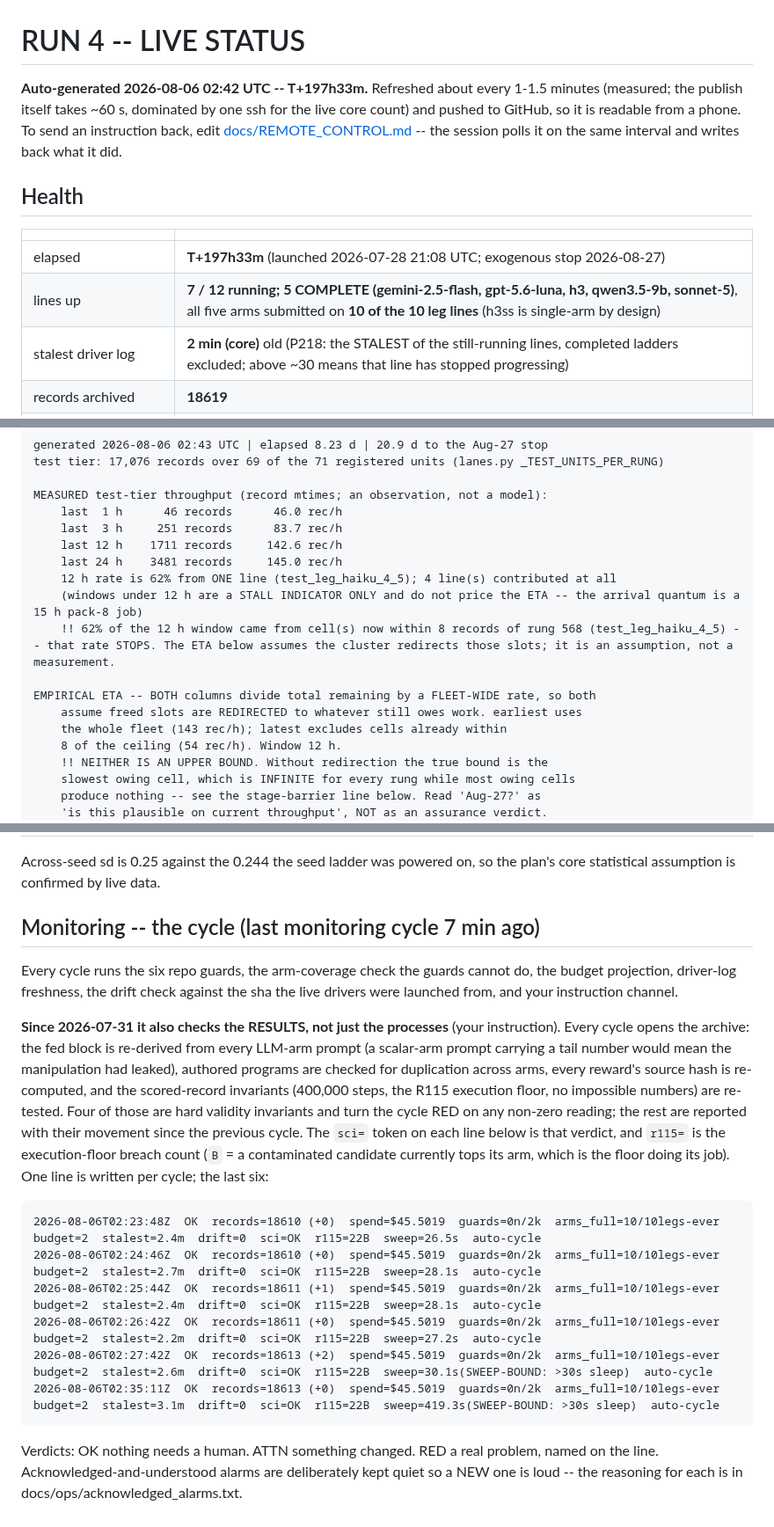
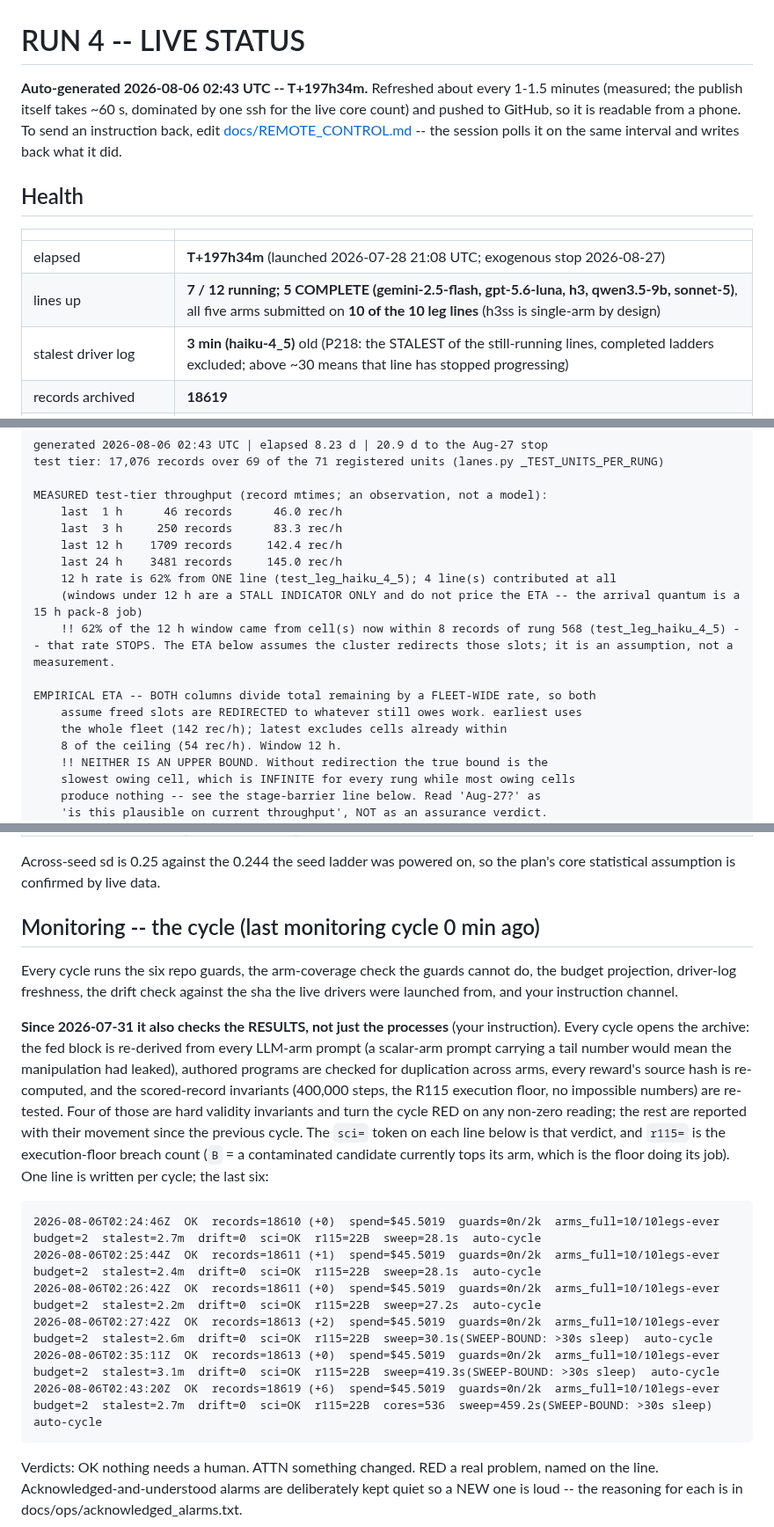
Before and after one commit to abailey81/llm-reward-portfolio, a Markdown page: docs/RUN4_STATUS.md, 3 parts joined by grey strips. Shown at 88% size. Drawn GitHub-style.

Commit message:
status: T+197h34m - 7/12 lines up, 536 cores, 18619 records, $45.5021, 186 timeouts

````diff
--- a/docs/RUN4_STATUS.md
+++ b/docs/RUN4_STATUS.md
@@ -1,6 +1,6 @@
 # RUN 4 -- LIVE STATUS
 
-**Auto-generated 2026-08-06 02:42 UTC -- T+197h33m.** Refreshed about every 1-1.5 minutes (measured; the publish itself takes
+**Auto-generated 2026-08-06 02:43 UTC -- T+197h34m.** Refreshed about every 1-1.5 minutes (measured; the publish itself takes
 ~60 s, dominated by one ssh for the live core count) and pushed to GitHub, so
 it is readable from a phone. To send an instruction back, edit
 [docs/REMOTE_CONTROL.md](REMOTE_CONTROL.md) -- the session polls it on the same interval and writes
@@ -10,9 +10,9 @@ back what it did.
 
 | | |
 |---|---|
-| elapsed | **T+197h33m** (launched 2026-07-28 21:08 UTC; exogenous stop 2026-08-27) |
+| elapsed | **T+197h34m** (launched 2026-07-28 21:08 UTC; exogenous stop 2026-08-27) |
 | lines up | **7 / 12 running; 5 COMPLETE (gemini-2.5-flash, gpt-5.6-luna, h3, qwen3.5-9b, sonnet-5)**, all five arms submitted on **10 of the 10 leg lines** (h3ss is single-arm by design) |
-| stalest driver log | **2 min (core)** old (P218: the STALEST of the still-running lines, completed ladders excluded; above ~30 means that line has stopped progressing) |
+| stalest driver log | **3 min (haiku-4_5)** old (P218: the STALEST of the still-running lines, completed ladders excluded; above ~30 means that line has stopped progressing) |
 | records archived | **18619** |
 | **Myriad maintenance** | **2026-08-12 from 08:00 UTC, at risk all day** (in 6.2 days). Delayed from Aug 11. Jobs may die and REQUEUE idempotently; the supervisors ride it. Playbook: docs/ops/MAINTENANCE_2026-08-12.md |
 | LLM calls / spend | 2956 / **$45.5021** |
@@ -39,8 +39,8 @@ test tier: 17,076 records over 69 of the 71 registered units (lanes.py _TEST_UNI
 
 MEASURED test-tier throughput (record mtimes; an observation, not a model):
     last  1 h      46 records      46.0 rec/h
-    last  3 h     251 records      83.7 rec/h
-    last 12 h    1711 records     142.6 rec/h
+    last  3 h     250 records      83.3 rec/h
+    last 12 h    1709 records     142.4 rec/h
     last 24 h    3481 records     145.0 rec/h
     12 h rate is 62% from ONE line (test_leg_haiku_4_5); 4 line(s) contributed at all
     (windows under 12 h are a STALL INDICATOR ONLY and do not price the ETA -- the arrival quantum is a 15 h pack-8 job)
@@ -48,7 +48,7 @@ MEASURED test-tier throughput (record mtimes; an observation, not a model):
 
 EMPIRICAL ETA -- BOTH columns divide total remaining by a FLEET-WIDE rate, so both
     assume freed slots are REDIRECTED to whatever still owes work. earliest uses
-    the whole fleet (143 rec/h); latest excludes cells already within
+    the whole fleet (142 rec/h); latest excludes cells already within
     8 of the ceiling (54 rec/h). Window 12 h.
     !! NEITHER IS AN UPPER BOUND. Without redirection the true bound is the
     slowest owing cell, which is INFINITE for every rung while most owing cells
@@ -215,7 +215,7 @@ sealed-test records also exist and are counted in the ladder above; their SCORES
 Across-seed sd is 0.25 against the 0.244 the seed ladder was powered on, so the plan's core
 statistical assumption is confirmed by live data.
 
-## Monitoring -- the cycle (last monitoring cycle 7 min ago)
+## Monitoring -- the cycle (last monitoring cycle 0 min ago)
 
 Every cycle runs the six repo guards, the arm-coverage check the guards cannot do, the budget
 projection, driver-log freshness, the drift check against the sha the live drivers were launched
@@ -232,12 +232,12 @@ their movement since the previous cycle. The `sci=` token on each line below is
 which is the floor doing its job). One line is written per cycle; the last six:
 
 ```
-2026-08-06T02:23:48Z  OK  records=18610 (+0)  spend=$45.5019  guards=0n/2k  arms_full=10/10legs-ever  budget=2  stalest=2.4m  drift=0  sci=OK  r115=22B  sweep=26.5s  auto-cycle
 2026-08-06T02:24:46Z  OK  records=18610 (+0)  spend=$45.5019  guards=0n/2k  arms_full=10/10legs-ever  budget=2  stalest=2.7m  drift=0  sci=OK  r115=22B  sweep=28.1s  auto-cycle
 2026-08-06T02:25:44Z  OK  records=18611 (+1)  spend=$45.5019  guards=0n/2k  arms_full=10/10legs-ever  budget=2  stalest=2.4m  drift=0  sci=OK  r115=22B  sweep=28.1s  auto-cycle
 2026-08-06T02:26:42Z  OK  records=18611 (+0)  spend=$45.5019  guards=0n/2k  arms_full=10/10legs-ever  budget=2  stalest=2.2m  drift=0  sci=OK  r115=22B  sweep=27.2s  auto-cycle
 2026-08-06T02:27:42Z  OK  records=18613 (+2)  spend=$45.5019  guards=0n/2k  arms_full=10/10legs-ever  budget=2  stalest=2.6m  drift=0  sci=OK  r115=22B  sweep=30.1s(SWEEP-BOUND: >30s sleep)  auto-cycle
 2026-08-06T02:35:11Z  OK  records=18613 (+0)  spend=$45.5019  guards=0n/2k  arms_full=10/10legs-ever  budget=2  stalest=3.1m  drift=0  sci=OK  r115=22B  sweep=419.3s(SWEEP-BOUND: >30s sleep)  auto-cycle
+2026-08-06T02:43:20Z  OK  records=18619 (+6)  spend=$45.5019  guards=0n/2k  arms_full=10/10legs-ever  budget=2  stalest=2.7m  drift=0  sci=OK  r115=22B  cores=536  sweep=459.2s(SWEEP-BOUND: >30s sleep)  auto-cycle
 ```
 
 Verdicts: OK nothing needs a human. ATTN something changed. RED a real problem, named on the line.
````
